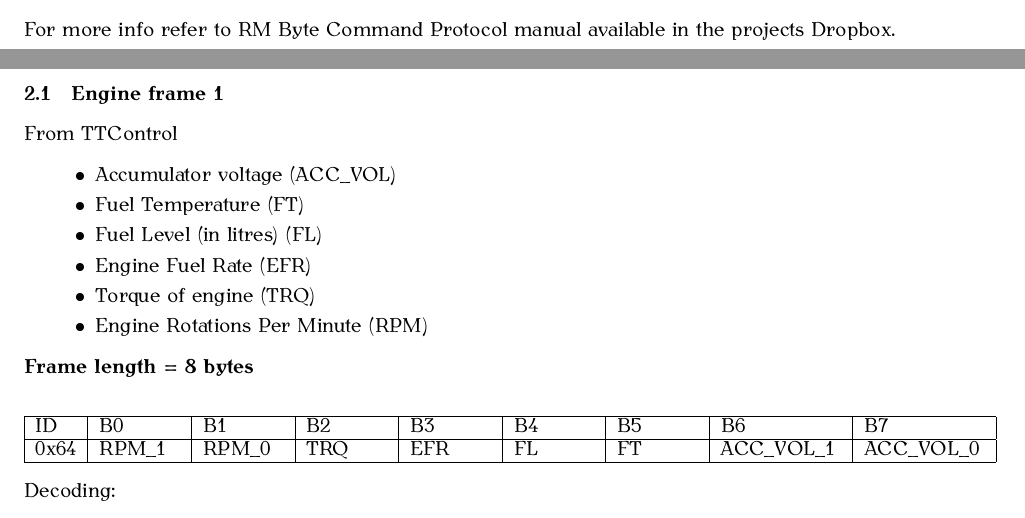
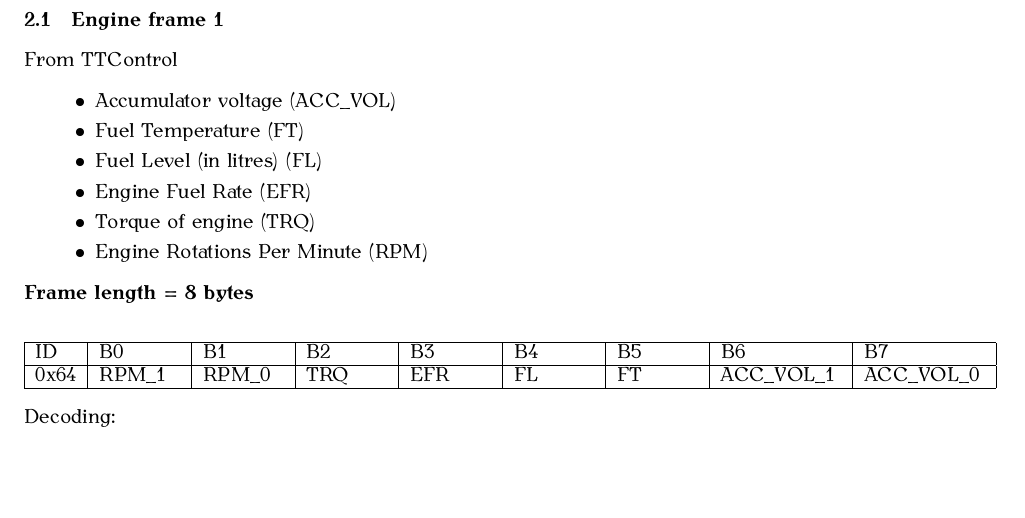
Before and after one commit to agribot-2-0/hal_mobile_app, a LaTeX document (doc/mobile_app_communication_protocol/main.tex): two parts of pages 1 and 2 of 13 before the commit and part of page 2 of 13 after it, the two joined at a grey line, cut at the place of the change, the shorter picture padded with empty space. The pictures show the PDF file doc/mobile_app_communication_protocol/main.pdf that the author committed with the source.

Commit message:
Remove addnotation to Dropbox

```diff
--- a/doc/mobile_app_communication_protocol/main.tex
+++ b/doc/mobile_app_communication_protocol/main.tex
@@ -27,7 +27,7 @@ CANlink wireless series 3000 uses the RM Byte Command Protocol, which serves for
     \label{fig:hs}
 \end{figure}
 
-For more info refer to RM Byte Command Protocol manual available in the projects Dropbox.
+% For more info refer to RM Byte Command Protocol manual available in the projects Dropbox.
 
 \newpage
 \section{Sensor data info Bluetooth frames}
```
Also changed, not shown: doc/mobile_app_communication_protocol/main.pdf.
